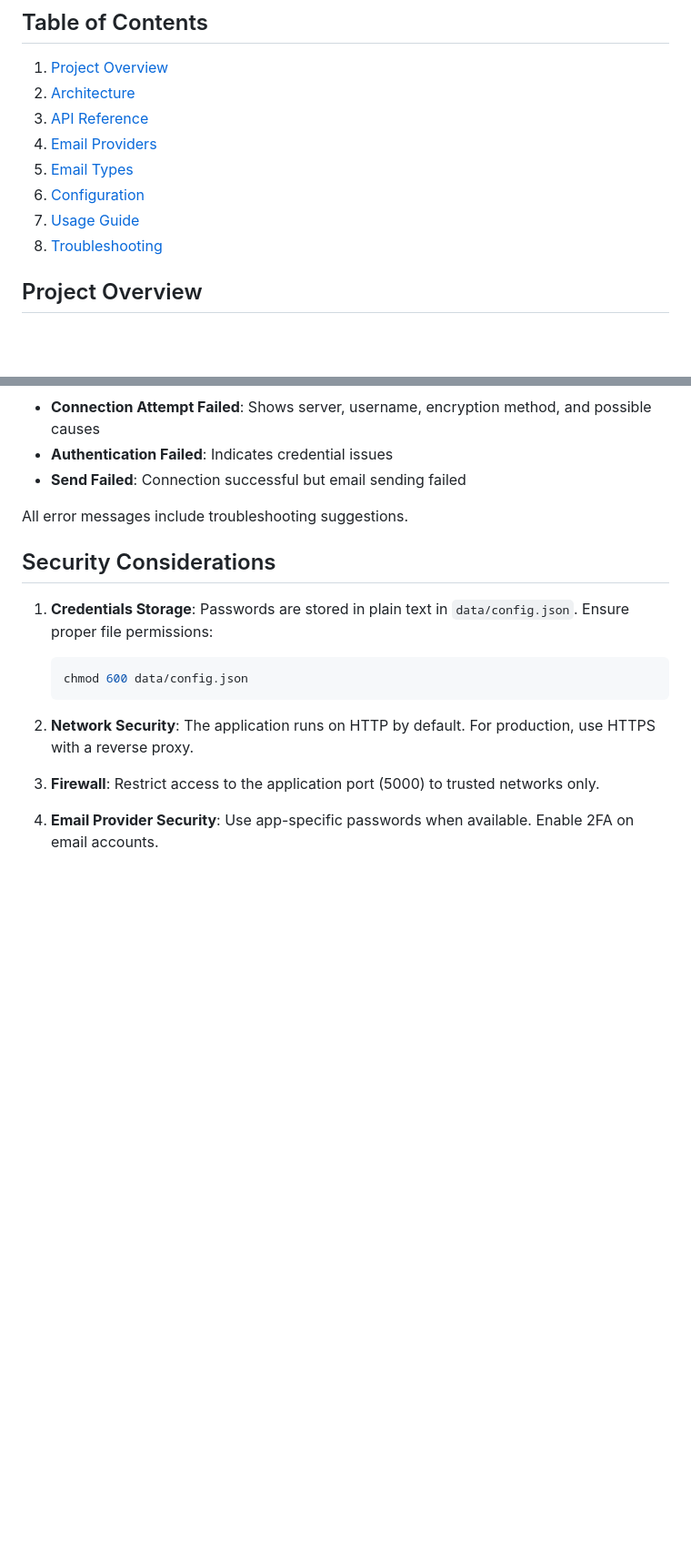
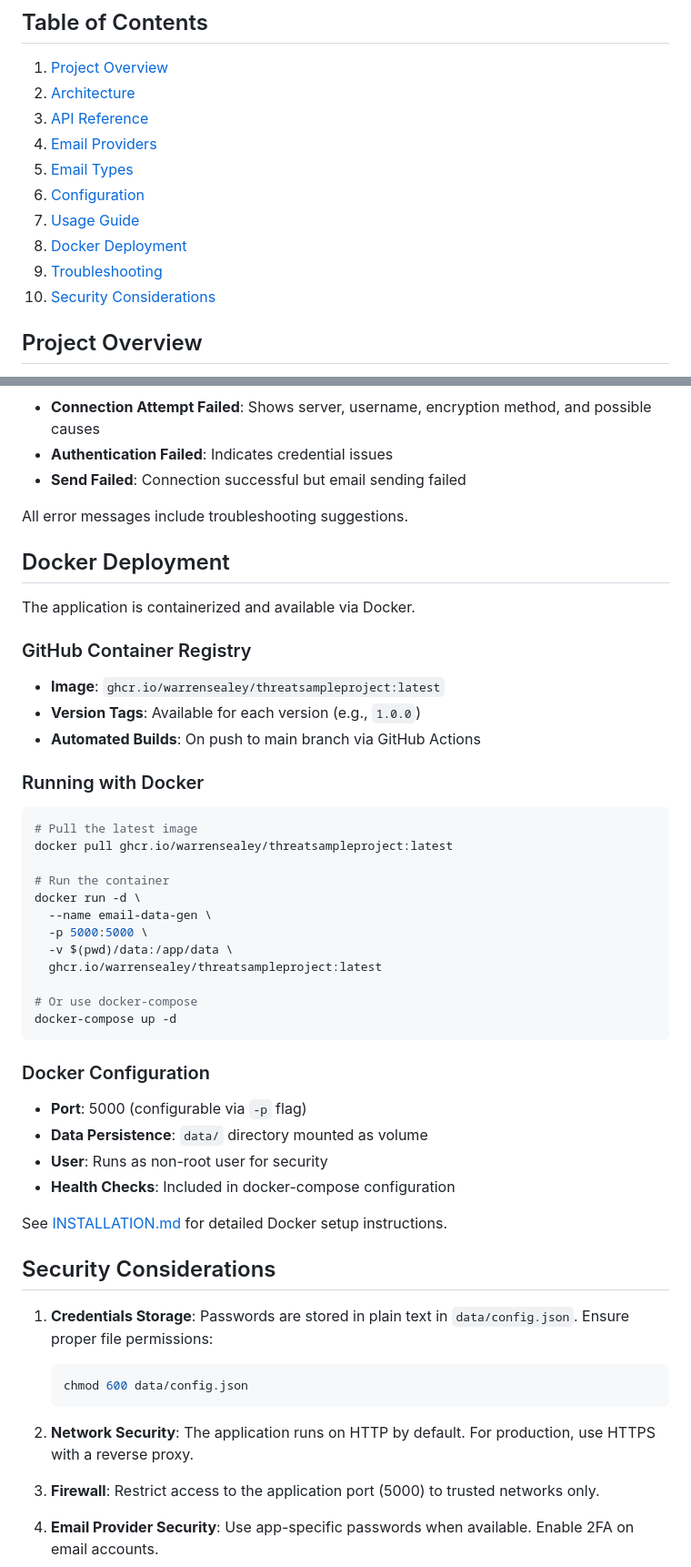
Before and after one commit to warrensealey/threatsampleproject, a Markdown page: DOCUMENTATION.md, 2 parts joined by grey strips. Shown at 91% size. Rendered like a GitHub page; blank space fills up the shorter version.

````diff
--- a/DOCUMENTATION.md
+++ b/DOCUMENTATION.md
@@ -13,7 +13,9 @@ Comprehensive documentation for the Email Data Generation application.
 5. [Email Types](#email-types)
 6. [Configuration](#configuration)
 7. [Usage Guide](#usage-guide)
-8. [Troubleshooting](#troubleshooting)
+8. [Docker Deployment](#docker-deployment)
+9. [Troubleshooting](#troubleshooting)
+10. [Security Considerations](#security-considerations)
 
 ## Project Overview
 
@@ -484,6 +486,42 @@ The application provides detailed error messages with connection attempt informa
 
 All error messages include troubleshooting suggestions.
 
+## Docker Deployment
+
+The application is containerized and available via Docker.
+
+### GitHub Container Registry
+
+- **Image**: `ghcr.io/warrensealey/threatsampleproject:latest`
+- **Version Tags**: Available for each version (e.g., `1.0.0`)
+- **Automated Builds**: On push to main branch via GitHub Actions
+
+### Running with Docker
+
+```bash
+# Pull the latest image
+docker pull ghcr.io/warrensealey/threatsampleproject:latest
+
+# Run the container
+docker run -d \
+  --name email-data-gen \
+  -p 5000:5000 \
+  -v $(pwd)/data:/app/data \
+  ghcr.io/warrensealey/threatsampleproject:latest
+
+# Or use docker-compose
+docker-compose up -d
+```
+
+### Docker Configuration
+
+- **Port**: 5000 (configurable via `-p` flag)
+- **Data Persistence**: `data/` directory mounted as volume
+- **User**: Runs as non-root user for security
+- **Health Checks**: Included in docker-compose configuration
+
+See [INSTALLATION.md](INSTALLATION.md) for detailed Docker setup instructions.
+
 ## Security Considerations
 
 1. **Credentials Storage**: Passwords are stored in plain text in `data/config.json`. Ensure proper file permissions:
````
Also changed, not shown: PROJECT_PLAN.md (+231 -214 lines).
